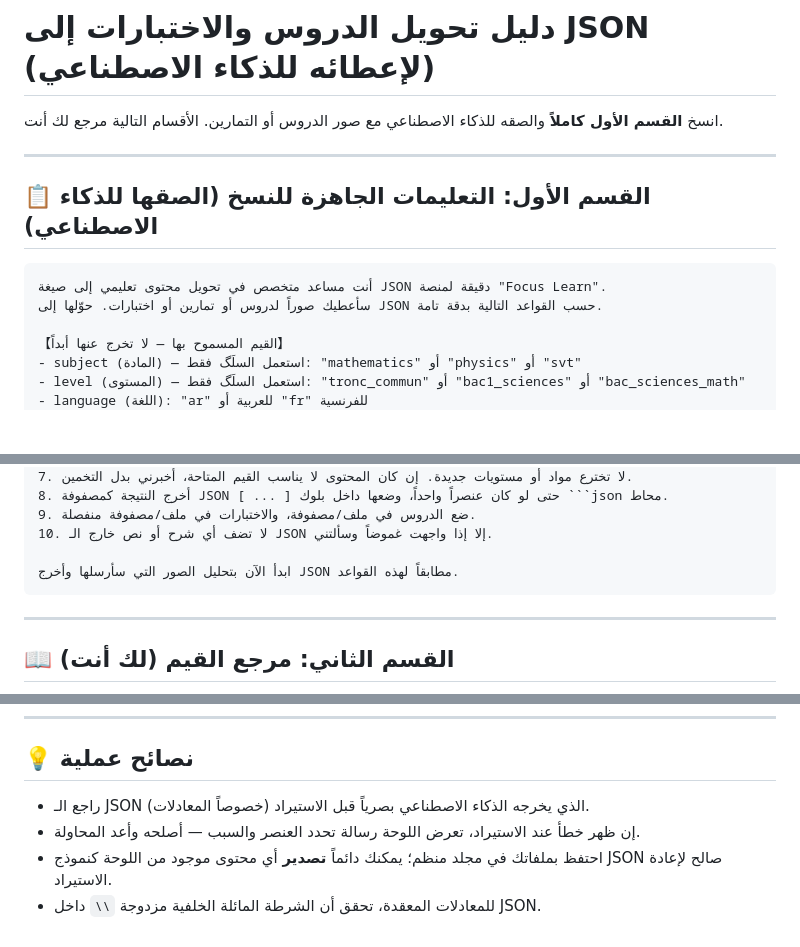
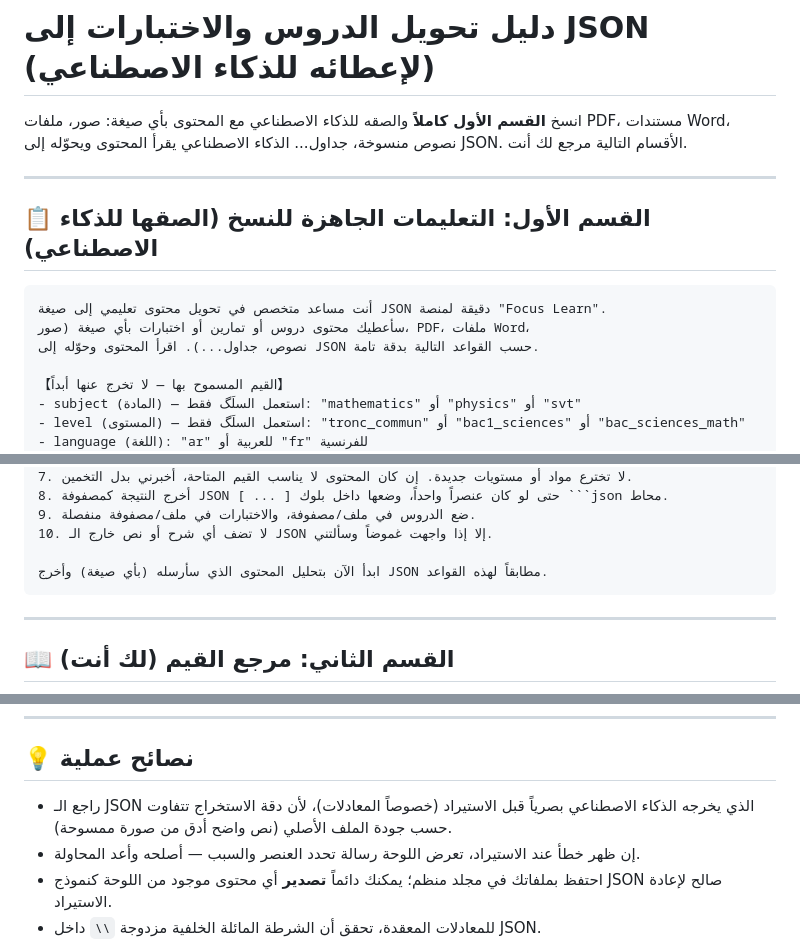
Before and after one commit to yasserox171/Focus-Learn-MVP-Development, a Markdown page: sample-content/AI-PROMPT-GUIDE.md, 3 parts joined by grey strips. GitHub-like rendering; blank space fills up the shorter version.

Commit message:
Generalize AI prompt guide to accept any input format
Clarify that the guide works with any source content (images, PDF, Word,
plain text, tables), not just images. The output JSON schema and rules
are unchanged.

Co-Authored-By: Claude Fable 5 <noreply@anthropic.com>
Claude-Session: https://claude.ai/code/session_01VFcVu7F6i4nT8pp1XJkc2X

`````diff
--- a/sample-content/AI-PROMPT-GUIDE.md
+++ b/sample-content/AI-PROMPT-GUIDE.md
@@ -1,7 +1,8 @@
 # دليل تحويل الدروس والاختبارات إلى JSON (لإعطائه للذكاء الاصطناعي)
 
-انسخ **القسم الأول كاملاً** والصقه للذكاء الاصطناعي مع صور الدروس أو التمارين.
-الأقسام التالية مرجع لك أنت.
+انسخ **القسم الأول كاملاً** والصقه للذكاء الاصطناعي مع المحتوى بأي صيغة:
+صور، ملفات PDF، مستندات Word، نصوص منسوخة، جداول... الذكاء الاصطناعي يقرأ
+المحتوى ويحوّله إلى JSON. الأقسام التالية مرجع لك أنت.
 
 ---
 
@@ -9,7 +10,8 @@
 
 ````
 أنت مساعد متخصص في تحويل محتوى تعليمي إلى صيغة JSON دقيقة لمنصة "Focus Learn".
-سأعطيك صوراً لدروس أو تمارين أو اختبارات. حوّلها إلى JSON حسب القواعد التالية بدقة تامة.
+سأعطيك محتوى دروس أو تمارين أو اختبارات بأي صيغة (صور، PDF، ملفات Word،
+نصوص، جداول...). اقرأ المحتوى وحوّله إلى JSON حسب القواعد التالية بدقة تامة.
 
 【القيم المسموح بها — لا تخرج عنها أبداً】
 - subject (المادة) — استعمل السلَگ فقط: "mathematics" أو "physics" أو "svt"
@@ -76,7 +78,7 @@
 9. ضع الدروس في ملف/مصفوفة، والاختبارات في ملف/مصفوفة منفصلة.
 10. لا تضف أي شرح أو نص خارج الـ JSON إلا إذا واجهت غموضاً وسألتني.
 
-ابدأ الآن بتحليل الصور التي سأرسلها وأخرج JSON مطابقاً لهذه القواعد.
+ابدأ الآن بتحليل المحتوى الذي سأرسله (بأي صيغة) وأخرج JSON مطابقاً لهذه القواعد.
 ````
 
 ---
@@ -180,7 +182,8 @@
 
 ## 💡 نصائح عملية
 
-- راجع الـ JSON الذي يخرجه الذكاء الاصطناعي بصرياً قبل الاستيراد (خصوصاً المعادلات).
+- راجع الـ JSON الذي يخرجه الذكاء الاصطناعي بصرياً قبل الاستيراد (خصوصاً المعادلات)،
+  لأن دقة الاستخراج تتفاوت حسب جودة الملف الأصلي (نص واضح أدق من صورة ممسوحة).
 - إن ظهر خطأ عند الاستيراد، تعرض اللوحة رسالة تحدد العنصر والسبب — أصلحه وأعد المحاولة.
 - احتفظ بملفاتك في مجلد منظم؛ يمكنك دائماً **تصدير** أي محتوى موجود من اللوحة
   كنموذج JSON صالح لإعادة الاستيراد.
`````
